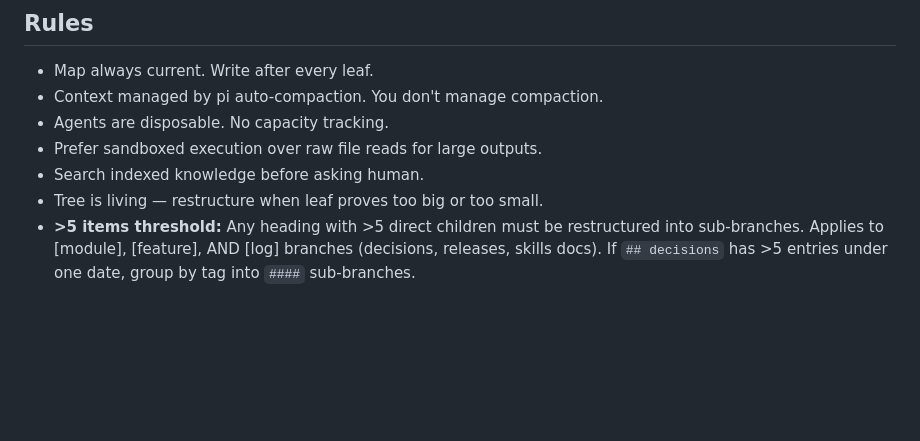
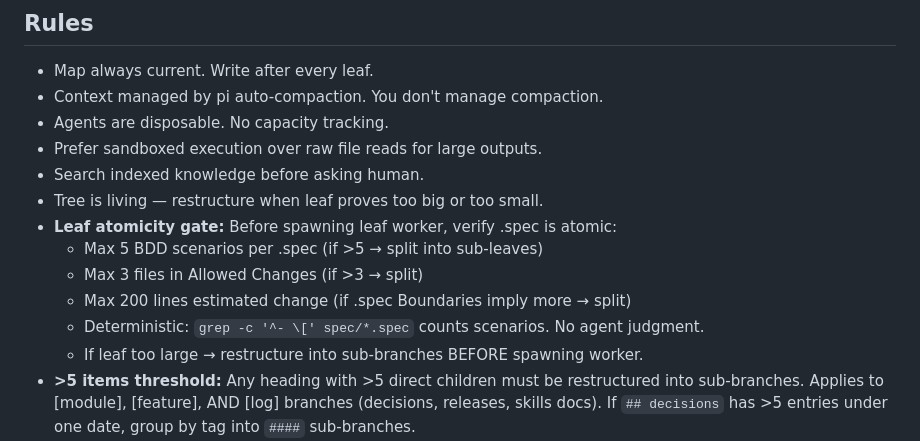
Before and after one commit to yagaltd/morphmap, a Markdown page: .pi/agents/branch-agent.md, the part around the change. Drawn GitHub-style; blank space fills up the shorter version.

Commit message:
feat: leaf atomicity gate — max 5 scenarios, 3 files, 200 LOC per .spec
Branch-agent now verifies .spec atomicity BEFORE spawning leaf worker.
Deterministic checks (grep, wc) — no agent judgment. If leaf too large,
restructure into sub-branches first. Prevents large features masquerading
as single leaves.

```diff
--- a/.pi/agents/branch-agent.md
+++ b/.pi/agents/branch-agent.md
@@ -350,6 +350,12 @@ Only process branches tagged `[module]` or `[feature]`. Skip `[phase]`, `[log]`,
 - Prefer sandboxed execution over raw file reads for large outputs.
 - Search indexed knowledge before asking human.
 - Tree is living — restructure when leaf proves too big or too small.
+- **Leaf atomicity gate:** Before spawning leaf worker, verify .spec is atomic:
+  - Max 5 BDD scenarios per .spec (if >5 → split into sub-leaves)
+  - Max 3 files in Allowed Changes (if >3 → split)
+  - Max 200 lines estimated change (if .spec Boundaries imply more → split)
+  - Deterministic: `grep -c '^- \[' spec/*.spec` counts scenarios. No agent judgment.
+  - If leaf too large → restructure into sub-branches BEFORE spawning worker.
 - **>5 items threshold:** Any heading with >5 direct children must be restructured into sub-branches.
   Applies to [module], [feature], AND [log] branches (decisions, releases, skills docs).
   If `## decisions` has >5 entries under one date, group by tag into `####` sub-branches.
```
